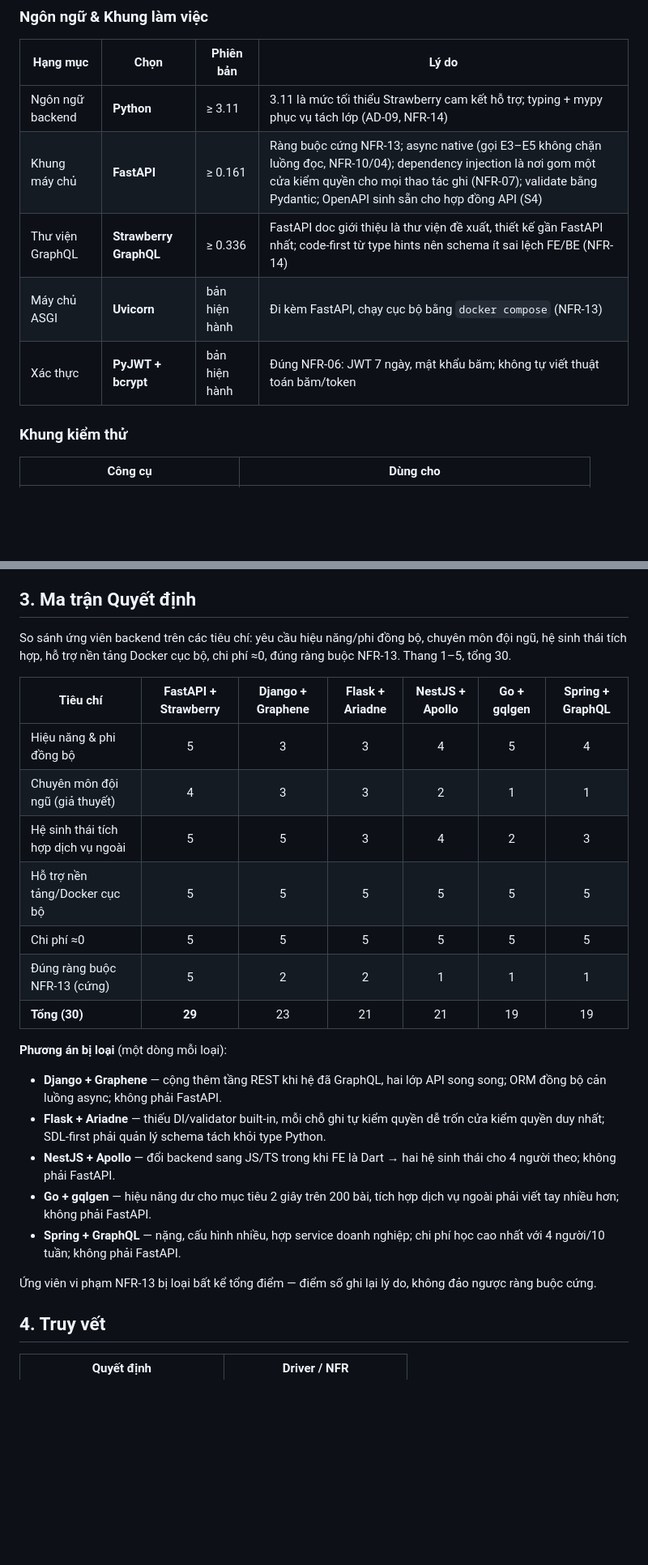
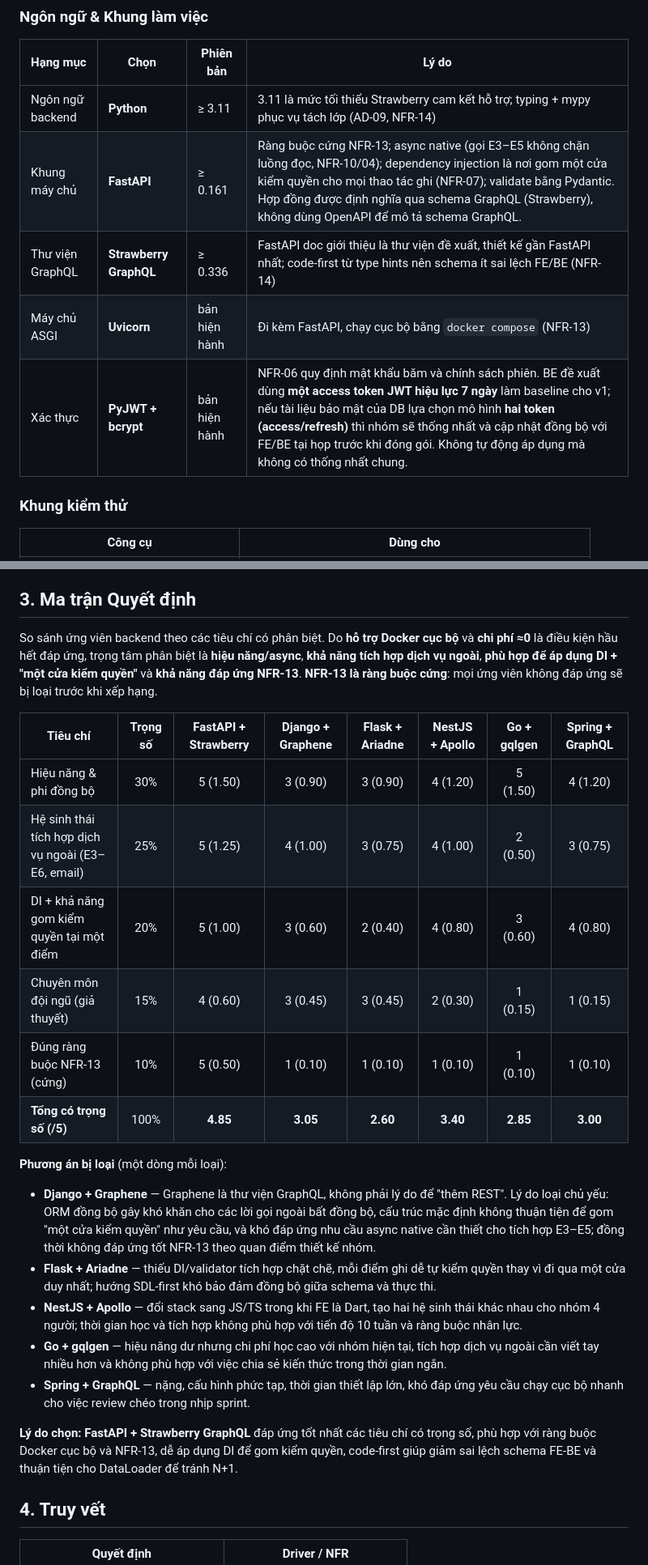
Before and after one commit to anqp5002/ToMateTo, a Markdown page: docs/kien_truc/4.2-A_quyet_dinh_cong_nghe_BE.md, 2 parts joined by grey strips. Shown at 81% size. Rendered like a GitHub page; blank space fills up the shorter version.

Commit message:
update tech stack be

```diff
--- a/docs/kien_truc/4.2-A_quyet_dinh_cong_nghe_BE.md
+++ b/docs/kien_truc/4.2-A_quyet_dinh_cong_nghe_BE.md
@@ -32,10 +32,10 @@ flowchart TB
 | Hạng mục | Chọn | Phiên bản | Lý do |
 |---|---|---|---|
 | Ngôn ngữ backend | **Python** | ≥ 3.11 | 3.11 là mức tối thiểu Strawberry cam kết hỗ trợ; typing + mypy phục vụ tách lớp (AD-09, NFR-14) |
-| Khung máy chủ | **FastAPI** | ≥ 0.161 | Ràng buộc cứng NFR-13; async native (gọi E3–E5 không chặn luồng đọc, NFR-10/04); dependency injection là nơi gom một cửa kiểm quyền cho mọi thao tác ghi (NFR-07); validate bằng Pydantic; OpenAPI sinh sẵn cho hợp đồng API (S4) |
+| Khung máy chủ | **FastAPI** | ≥ 0.161 | Ràng buộc cứng NFR-13; async native (gọi E3–E5 không chặn luồng đọc, NFR-10/04); dependency injection là nơi gom một cửa kiểm quyền cho mọi thao tác ghi (NFR-07); validate bằng Pydantic. Hợp đồng được định nghĩa qua schema GraphQL (Strawberry), không dùng OpenAPI để mô tả schema GraphQL. |
 | Thư viện GraphQL | **Strawberry GraphQL** | ≥ 0.336 | FastAPI doc giới thiệu là thư viện đề xuất, thiết kế gần FastAPI nhất; code-first từ type hints nên schema ít sai lệch FE/BE (NFR-14) |
 | Máy chủ ASGI | **Uvicorn** | bản hiện hành | Đi kèm FastAPI, chạy cục bộ bằng `docker compose` (NFR-13) |
-| Xác thực | **PyJWT + bcrypt** | bản hiện hành | Đúng NFR-06: JWT 7 ngày, mật khẩu băm; không tự viết thuật toán băm/token |
+| Xác thực | **PyJWT + bcrypt** | bản hiện hành | NFR-06 quy định mật khẩu băm và chính sách phiên. BE đề xuất dùng **một access token JWT hiệu lực 7 ngày** làm baseline cho v1; nếu tài liệu bảo mật của DB lựa chọn mô hình **hai token (access/refresh)** thì nhóm sẽ thống nhất và cập nhật đồng bộ với FE/BE tại họp trước khi đóng gói. Không tự động áp dụng mà không có thống nhất chung. |
 
 ### Khung kiểm thử
 
@@ -53,27 +53,26 @@ Cơ sở dữ liệu, hạ tầng, DevOps thuộc WBS 3.2.3 (DB) và DOC 4.2-A g
 
 ## 3. Ma trận Quyết định
 
-So sánh ứng viên backend trên các tiêu chí: yêu cầu hiệu năng/phi đồng bộ, chuyên môn đội ngũ, hệ sinh thái tích hợp, hỗ trợ nền tảng Docker cục bộ, chi phí ≈0, đúng ràng buộc NFR-13. Thang 1–5, tổng 30.
+So sánh ứng viên backend theo các tiêu chí có phân biệt. Do **hỗ trợ Docker cục bộ** và **chi phí ≈0** là điều kiện hầu hết đáp ứng, trọng tâm phân biệt là **hiệu năng/async**, **khả năng tích hợp dịch vụ ngoài**, **phù hợp để áp dụng DI + "một cửa kiểm quyền"** và **khả năng đáp ứng NFR-13**. **NFR-13 là ràng buộc cứng**: mọi ứng viên không đáp ứng sẽ bị loại trước khi xếp hạng.
 
-| Tiêu chí | FastAPI + Strawberry | Django + Graphene | Flask + Ariadne | NestJS + Apollo | Go + gqlgen | Spring + GraphQL |
-|---|:---:|:---:|:---:|:---:|:---:|:---:|
-| Hiệu năng & phi đồng bộ | 5 | 3 | 3 | 4 | 5 | 4 |
-| Chuyên môn đội ngũ (giả thuyết) | 4 | 3 | 3 | 2 | 1 | 1 |
-| Hệ sinh thái tích hợp dịch vụ ngoài | 5 | 5 | 3 | 4 | 2 | 3 |
-| Hỗ trợ nền tảng/Docker cục bộ | 5 | 5 | 5 | 5 | 5 | 5 |
-| Chi phí ≈0 | 5 | 5 | 5 | 5 | 5 | 5 |
-| Đúng ràng buộc NFR-13 (cứng) | 5 | 2 | 2 | 1 | 1 | 1 |
-| **Tổng (30)** | **29** | 23 | 21 | 21 | 19 | 19 |
+| Tiêu chí | Trọng số | FastAPI + Strawberry | Django + Graphene | Flask + Ariadne | NestJS + Apollo | Go + gqlgen | Spring + GraphQL |
+|---|:---:|:---:|:---:|:---:|:---:|:---:|:---:|
+| Hiệu năng & phi đồng bộ | 30% | 5 (1.50) | 3 (0.90) | 3 (0.90) | 4 (1.20) | 5 (1.50) | 4 (1.20) |
+| Hệ sinh thái tích hợp dịch vụ ngoài (E3–E6, email) | 25% | 5 (1.25) | 4 (1.00) | 3 (0.75) | 4 (1.00) | 2 (0.50) | 3 (0.75) |
+| DI + khả năng gom kiểm quyền tại một điểm | 20% | 5 (1.00) | 3 (0.60) | 2 (0.40) | 4 (0.80) | 3 (0.60) | 4 (0.80) |
+| Chuyên môn đội ngũ (giả thuyết) | 15% | 4 (0.60) | 3 (0.45) | 3 (0.45) | 2 (0.30) | 1 (0.15) | 1 (0.15) |
+| Đúng ràng buộc NFR-13 (cứng) | 10% | 5 (0.50) | 1 (0.10) | 1 (0.10) | 1 (0.10) | 1 (0.10) | 1 (0.10) |
+| **Tổng có trọng số (/5)** | 100% | **4.85** | **3.05** | **2.60** | **3.40** | **2.85** | **3.00** |
 
 **Phương án bị loại** (một dòng mỗi loại):
 
-- **Django + Graphene** — cộng thêm tầng REST khi hệ đã GraphQL, hai lớp API song song; ORM đồng bộ cản luồng async; không phải FastAPI.
-- **Flask + Ariadne** — thiếu DI/validator built-in, mỗi chỗ ghi tự kiểm quyền dễ trốn cửa kiểm quyền duy nhất; SDL-first phải quản lý schema tách khỏi type Python.
-- **NestJS + Apollo** — đổi backend sang JS/TS trong khi FE là Dart → hai hệ sinh thái cho 4 người theo; không phải FastAPI.
-- **Go + gqlgen** — hiệu năng dư cho mục tiêu 2 giây trên 200 bài, tích hợp dịch vụ ngoài phải viết tay nhiều hơn; không phải FastAPI.
-- **Spring + GraphQL** — nặng, cấu hình nhiều, hợp service doanh nghiệp; chi phí học cao nhất với 4 người/10 tuần; không phải FastAPI.
+- **Django + Graphene** — Graphene là thư viện GraphQL, không phải lý do để "thêm REST". Lý do loại chủ yếu: ORM đồng bộ gây khó khăn cho các lời gọi ngoài bất đồng bộ, cấu trúc mặc định không thuận tiện để gom "một cửa kiểm quyền" như yêu cầu, và khó đáp ứng nhu cầu async native cần thiết cho tích hợp E3–E5; đồng thời không đáp ứng tốt NFR-13 theo quan điểm thiết kế nhóm.
+- **Flask + Ariadne** — thiếu DI/validator tích hợp chặt chẽ, mỗi điểm ghi dễ tự kiểm quyền thay vì đi qua một cửa duy nhất; hướng SDL-first khó bảo đảm đồng bộ giữa schema và thực thi.
+- **NestJS + Apollo** — đổi stack sang JS/TS trong khi FE là Dart, tạo hai hệ sinh thái khác nhau cho nhóm 4 người; thời gian học và tích hợp không phù hợp với tiến độ 10 tuần và ràng buộc nhân lực.
+- **Go + gqlgen** — hiệu năng dư nhưng chi phí học cao với nhóm hiện tại, tích hợp dịch vụ ngoài cần viết tay nhiều hơn và không phù hợp với việc chia sẻ kiến thức trong thời gian ngắn.
+- **Spring + GraphQL** — nặng, cấu hình phức tạp, thời gian thiết lập lớn, khó đáp ứng yêu cầu chạy cục bộ nhanh cho việc review chéo trong nhịp sprint.
 
-Ứng viên vi phạm NFR-13 bị loại bất kể tổng điểm — điểm số ghi lại lý do, không đảo ngược ràng buộc cứng.
+**Lý do chọn:** **FastAPI + Strawberry GraphQL** đáp ứng tốt nhất các tiêu chí có trọng số, phù hợp với ràng buộc Docker cục bộ và NFR-13, dễ áp dụng DI để gom kiểm quyền, code-first giúp giảm sai lệch schema FE-BE và thuận tiện cho DataLoader để tránh N+1.
 
 ## 4. Truy vết
 
```
Also changed, not shown: other parts of docs/kien_truc/4.2-A_quyet_dinh_cong_nghe_BE.md (+9 -5 lines).
